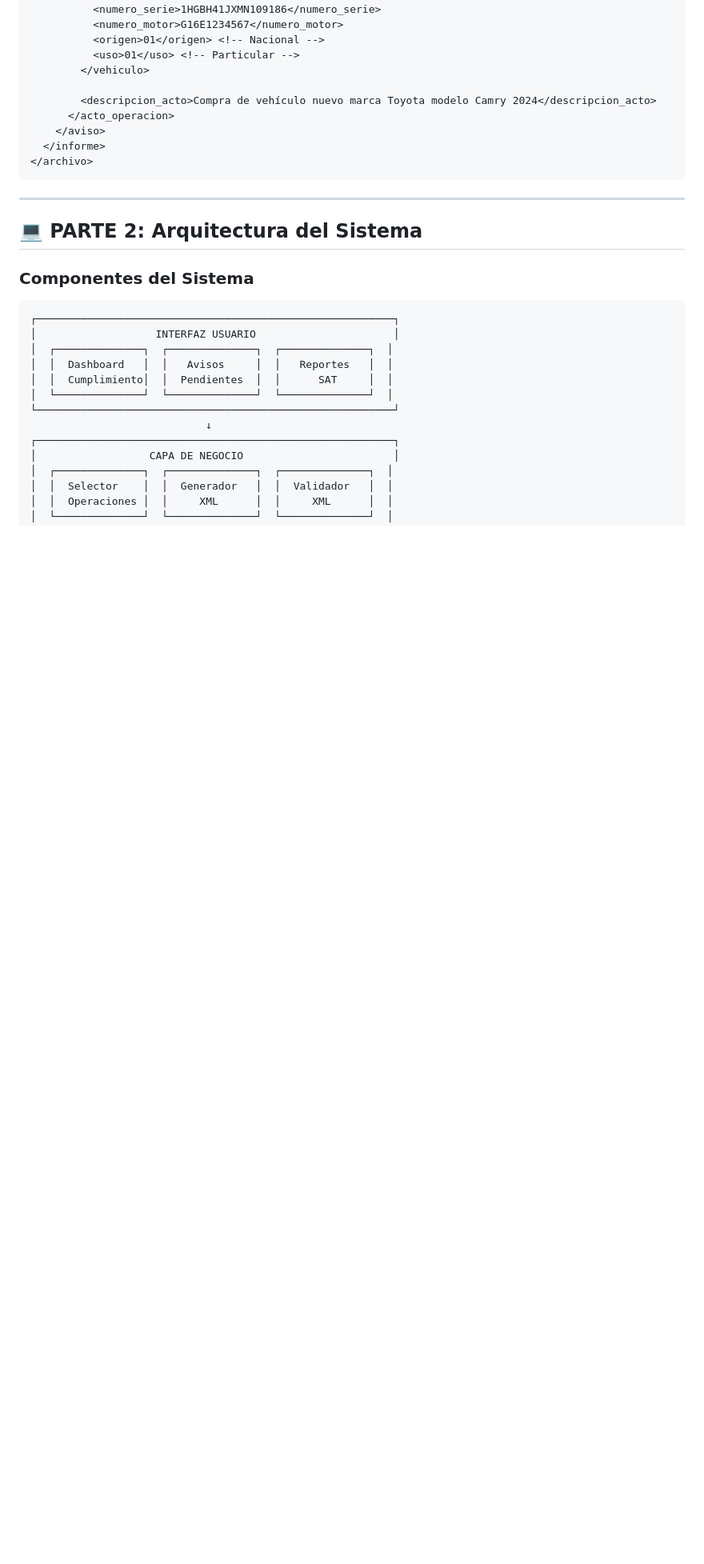
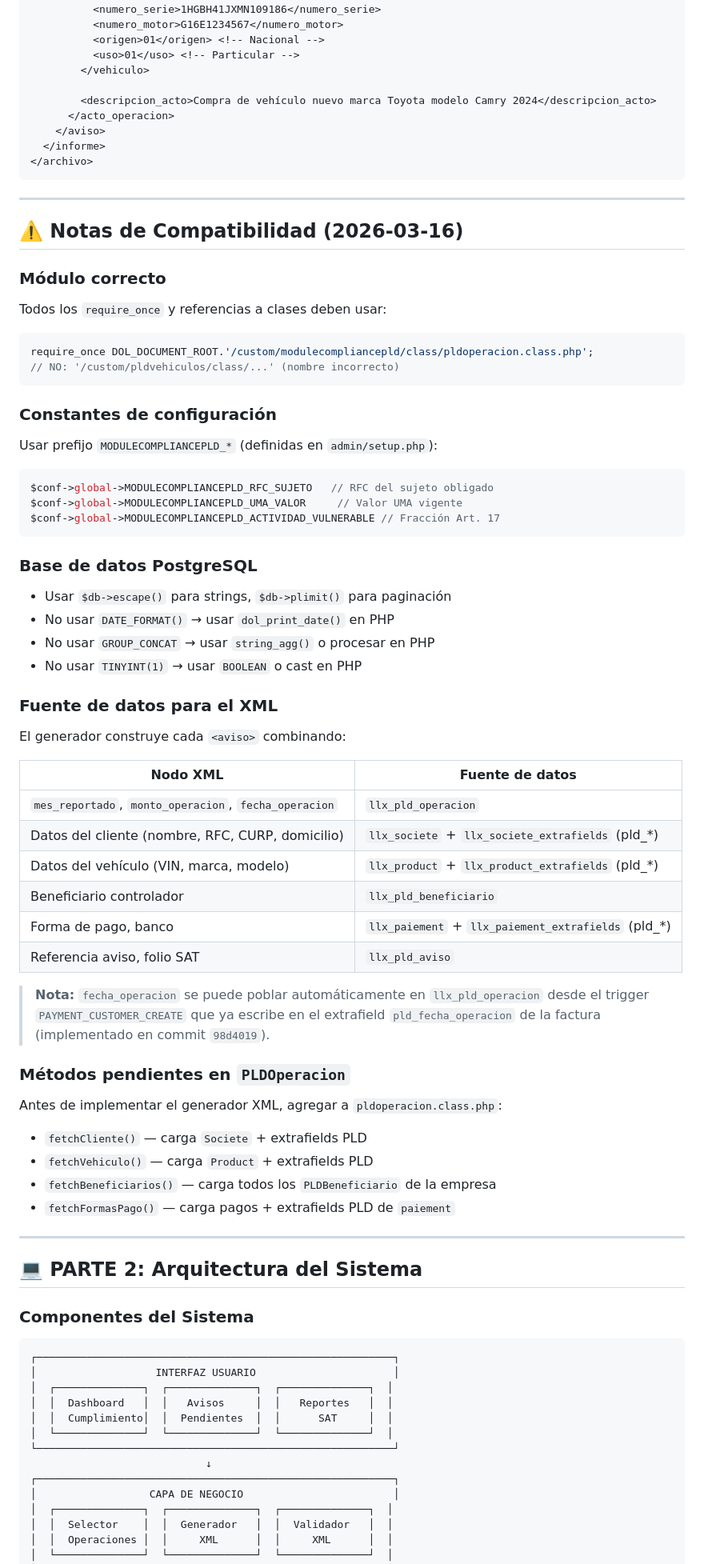
Before and after one commit to petu34/dolibarr-pld-mx, a Markdown page: docs/plans/fase3-xml-generator-plan.md, the part around one of its changes. Shown at 80% size. Rendered like a GitHub page; blank space fills up the shorter version.

````diff
--- a/docs/plans/fase3-xml-generator-plan.md
+++ b/docs/plans/fase3-xml-generator-plan.md
@@ -170,6 +181,54 @@ Desarrollar un **sistema completo de generación, validación y envío** de arch
 
 ---
 
+## ⚠️ Notas de Compatibilidad (2026-03-16)
+
+### Módulo correcto
+Todos los `require_once` y referencias a clases deben usar:
+```php
+require_once DOL_DOCUMENT_ROOT.'/custom/modulecompliancepld/class/pldoperacion.class.php';
+// NO: '/custom/pldvehiculos/class/...' (nombre incorrecto)
+```
+
+### Constantes de configuración
+Usar prefijo `MODULECOMPLIANCEPLD_*` (definidas en `admin/setup.php`):
+```php
+$conf->global->MODULECOMPLIANCEPLD_RFC_SUJETO   // RFC del sujeto obligado
+$conf->global->MODULECOMPLIANCEPLD_UMA_VALOR     // Valor UMA vigente
+$conf->global->MODULECOMPLIANCEPLD_ACTIVIDAD_VULNERABLE // Fracción Art. 17
+```
+
+### Base de datos PostgreSQL
+- Usar `$db->escape()` para strings, `$db->plimit()` para paginación
+- No usar `DATE_FORMAT()` → usar `dol_print_date()` en PHP
+- No usar `GROUP_CONCAT` → usar `string_agg()` o procesar en PHP
+- No usar `TINYINT(1)` → usar `BOOLEAN` o cast en PHP
+
+### Fuente de datos para el XML
+El generador construye cada `<aviso>` combinando:
+
+| Nodo XML | Fuente de datos |
+|----------|----------------|
+| `mes_reportado`, `monto_operacion`, `fecha_operacion` | `llx_pld_operacion` |
+| Datos del cliente (nombre, RFC, CURP, domicilio) | `llx_societe` + `llx_societe_extrafields` (pld_*) |
+| Datos del vehículo (VIN, marca, modelo) | `llx_product` + `llx_product_extrafields` (pld_*) |
+| Beneficiario controlador | `llx_pld_beneficiario` |
+| Forma de pago, banco | `llx_paiement` + `llx_paiement_extrafields` (pld_*) |
+| Referencia aviso, folio SAT | `llx_pld_aviso` |
+
+> **Nota:** `fecha_operacion` se puede poblar automáticamente en `llx_pld_operacion`
+> desde el trigger `PAYMENT_CUSTOMER_CREATE` que ya escribe en el extrafield
+> `pld_fecha_operacion` de la factura (implementado en commit `98d4019`).
+
+### Métodos pendientes en `PLDOperacion`
+Antes de implementar el generador XML, agregar a `pldoperacion.class.php`:
+- `fetchCliente()` — carga `Societe` + extrafields PLD
+- `fetchVehiculo()` — carga `Product` + extrafields PLD
+- `fetchBeneficiarios()` — carga todos los `PLDBeneficiario` de la empresa
+- `fetchFormasPago()` — carga pagos + extrafields PLD de `paiement`
+
+---
+
 ## 💻 PARTE 2: Arquitectura del Sistema
 
 ### Componentes del Sistema
````
Also changed, not shown: other parts of docs/plans/fase3-xml-generator-plan.md (+15 -4 lines), docs/plans/fase2-tables-plan.md (+71 -53 lines).
